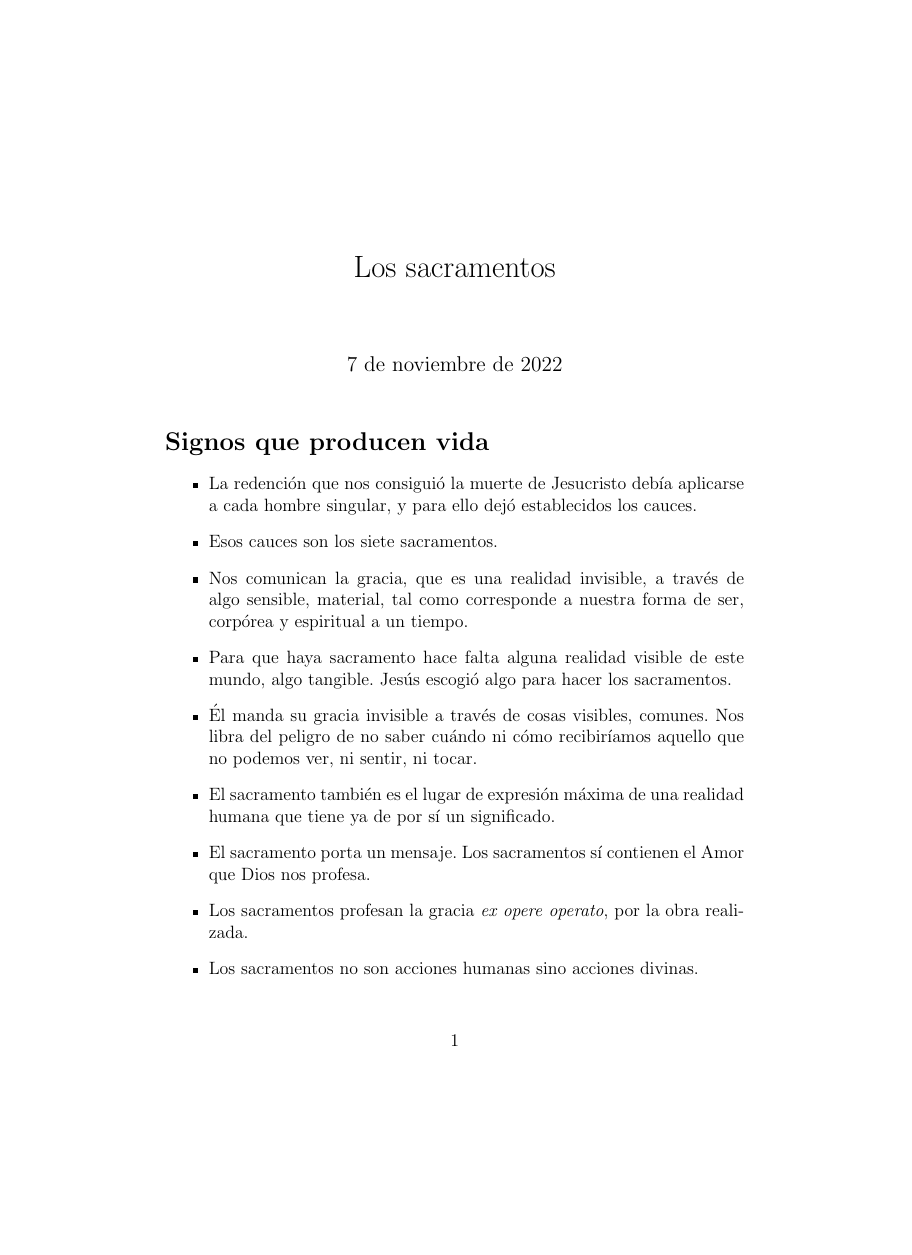
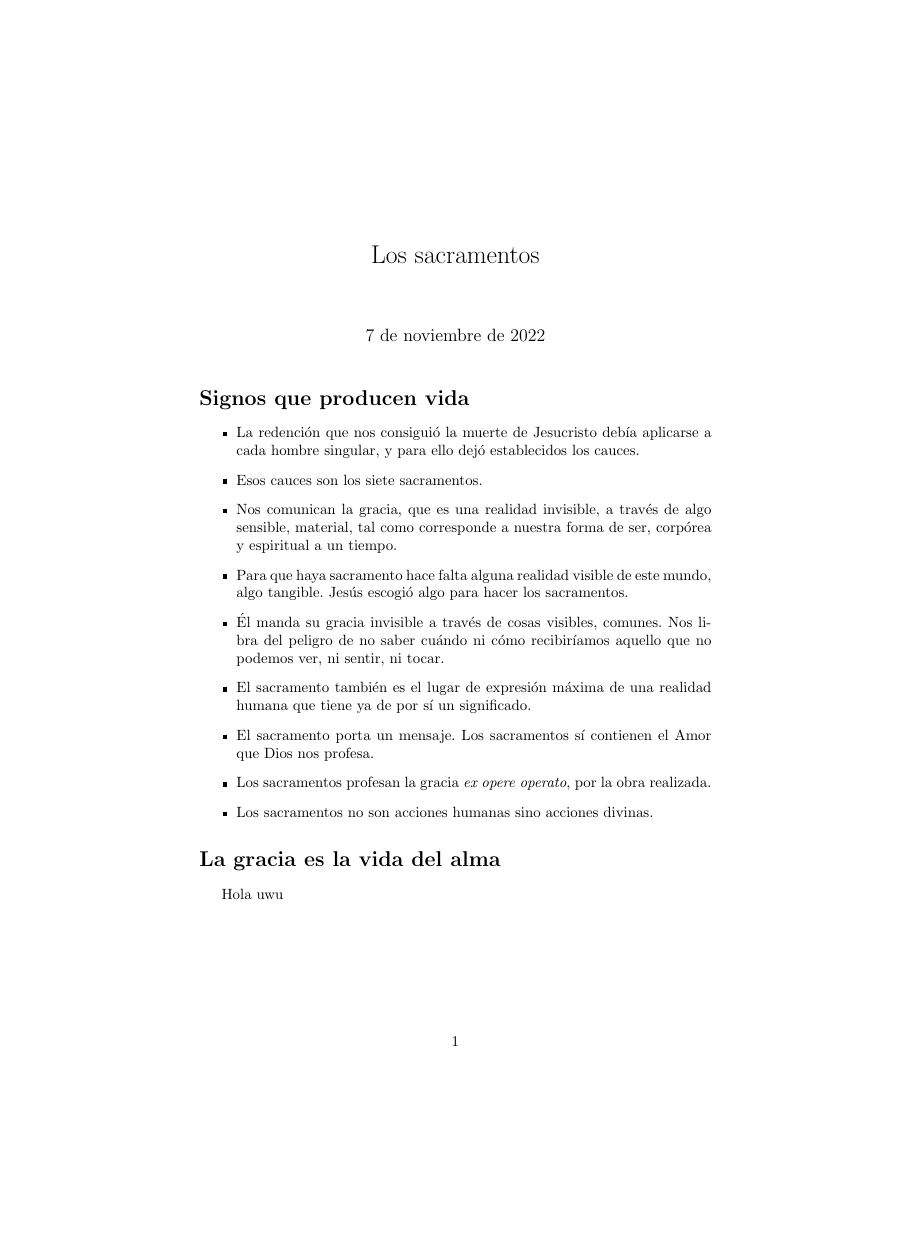
Before and after one commit to SamuelSanchez03/LatexFiles, a LaTeX document (Teologia/Sacramentos.tex): page 1 of 2, the shorter picture padded with empty space. Compiled offline with pdfLaTeX.

Commit message:
07112022

```diff
--- a/Teologia/Sacramentos.tex
+++ b/Teologia/Sacramentos.tex
@@ -1,9 +1,7 @@
-\documentclass[letterpaper, 12pt]{article}
-\usepackage{array}
-\usepackage{gensymb}
-\usepackage{tikz, pgfplots }
+\documentclass{article}
+
 \usepackage[english, spanish]{babel}
-\usetikzlibrary{shapes, arrows, positioning, plotmarks}
+
 
 \selectlanguage{spanish}
 
@@ -25,7 +23,7 @@
         \end{itemize}
 
     \section*{La gracia es la vida del alma}
-
+        Hola uwu
     \section*{La gracia que impulsa}
 
     \section*{Algo más sobre los sacramentos}
```
Also changed, not shown: Teologia/Sacramentos.pdf, 16 other files.
